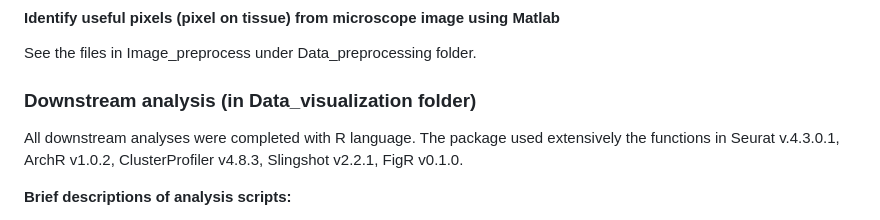
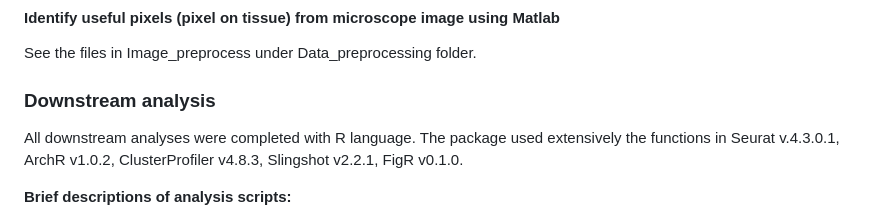
Before and after one commit to liranmao/Spatial_multi_omics, a Markdown page: README.md, the part around the change. Rendered like a GitHub page.

```diff
--- a/README.md
+++ b/README.md
@@ -110,7 +110,7 @@ See the files in Image_preprocess under Data_preprocessing folder.
 
 
 
-### Downstream analysis (in Data_visualization folder)
+### Downstream analysis
 All downstream analyses were completed with R language. The package used extensively the functions in Seurat v.4.3.0.1, ArchR v1.0.2, ClusterProfiler v4.8.3, Slingshot v2.2.1, FigR v0.1.0.
 
 **Brief descriptions of analysis scripts:**
```
